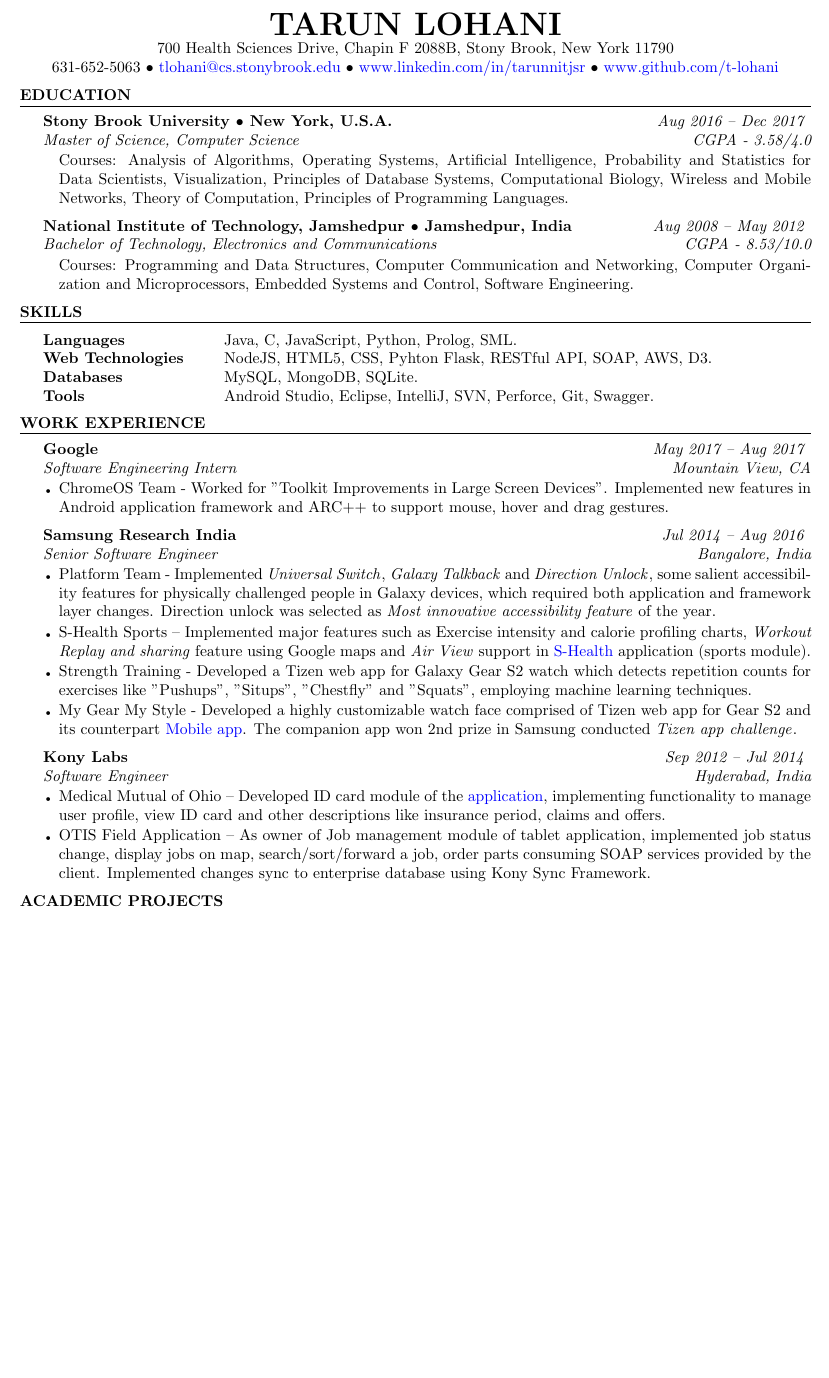
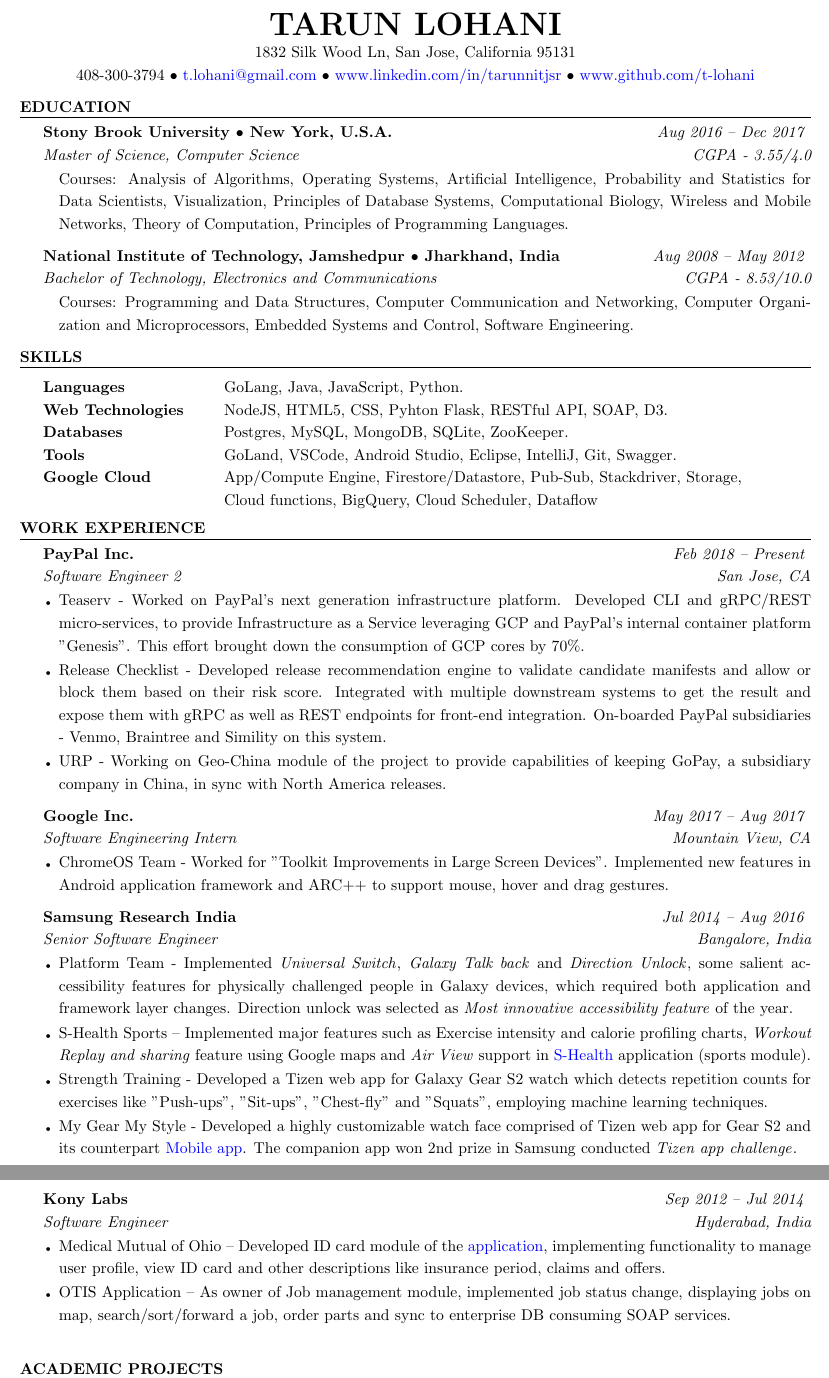
Before and after one commit to t-lohani/Resume, a LaTeX CV (resume_tarun_lohani.tex): part of page 1 of 2 before the commit and two parts of pages 1 and 2 of 2 after it, the two joined at a grey line, cut so that both start at the same text, the shorter picture padded with empty space. Compiled offline with pdfLaTeX.

Commit message:
Updating PayPal work

```diff
--- a/resume_tarun_lohani.tex
+++ b/resume_tarun_lohani.tex
@@ -17,12 +17,12 @@
 %%%%%%%%%%%%%%%%%%%%%%%%%%%%%%%%%%%%%%%%%
 
 %----------------------------------------------------------------------------------------
-%	PACKAGES AND OTHER DOCUMENT CONFIGURATIONS
+%    PACKAGES AND OTHER DOCUMENT CONFIGURATIONS
 %----------------------------------------------------------------------------------------
 
 \documentclass{resume} % Use the custom resume.cls style
 \usepackage{verbatim}  % to use comment line \begin{comment} \end{comment}
-\usepackage[left=0.75in,top=0.3in,right=0.75in,bottom=0.0in]{geometry} % Document margins
+\usepackage[left=0.75in,top=0.3in,right=0.75in,bottom=0.3in]{geometry} % Document margins
 \usepackage{hyperref} % For Hyperlinks
 \hypersetup{
     colorlinks=true,
@@ -32,11 +32,11 @@
 }
 \urlstyle{same}
 
-\renewcommand{\baselinestretch}{1.0}
+\renewcommand{\baselinestretch}{1.2}
 \name{Tarun Lohani} % Your name
-\address{700 Health Sciences Drive, Chapin F 2088B, Stony Brook, New York 11790} % Your address
+\address{1832 Silk Wood Ln, San Jose, California 95131} % Your address
 \address{
-631-652-5063 $\bullet$ \href{mailto:tlohani@cs.stonybrook.edu}{tlohani@cs.stonybrook.edu} $\bullet$
+408-300-3794 $\bullet$ \href{mailto:t.lohani@gmail.com}{t.lohani@gmail.com} $\bullet$
 \href{http://www.linkedin.com/in/tarunnitjsr}{www.linkedin.com/in/tarunnitjsr} $\bullet$
 \href{https://github.com/t-lohani}{www.github.com/t-lohani}
 }
@@ -53,12 +53,12 @@
 \begin{rSubsection}
 {Stony Brook University $\bullet$ New York, U.S.A.} {\emph{Aug 2016 -- Dec 2017}}
 {Master of Science, Computer Science }
-{CGPA - 3.58/4.0}
+{CGPA - 3.55/4.0}
 Courses: Analysis of Algorithms, Operating Systems, Artificial Intelligence, Probability and Statistics for Data Scientists, Visualization, Principles of Database Systems, Computational Biology, Wireless and Mobile Networks, Theory of Computation, Principles of Programming Languages.
 \end{rSubsection}
 
 \begin{rSubsection}
-{National Institute of Technology, Jamshedpur $\bullet$ Jamshedpur, India} {\emph{Aug 2008 -- May 2012}}{Bachelor of Technology, Electronics and Communications}
+{National Institute of Technology, Jamshedpur $\bullet$ Jharkhand, India} {\emph{Aug 2008 -- May 2012}}{Bachelor of Technology, Electronics and Communications}
 {CGPA - 8.53/10.0}
 \item[]
 Courses: Programming and Data Structures, Computer Communication and Networking, Computer Organization and Microprocessors, Embedded Systems and Control, Software Engineering.
@@ -68,42 +68,59 @@
 \end{rSection}
 
 %----------------------------------------------------------------------------------------
-%	TECHNICAL STRENGTHS SECTION
+%    TECHNICAL STRENGTHS SECTION
 %----------------------------------------------------------------------------------------
 
 \begin{rSection}{Skills}
 
 \begin{tabular}{ @{} >{\bfseries}l @{\hspace{6ex}} l }
-Languages & Java, C, JavaScript, Python, Prolog, SML.
+Languages & GoLang, Java, JavaScript, Python.
 \\
-Web Technologies & NodeJS, HTML5, CSS, Pyhton Flask, RESTful API, SOAP, AWS, D3.
+Web Technologies & NodeJS, HTML5, CSS, Pyhton Flask, RESTful API, SOAP, D3.
 \\
-Databases & MySQL, MongoDB, SQLite.
+Databases & Postgres, MySQL, MongoDB, SQLite, ZooKeeper.
 \\
-Tools & Android Studio, Eclipse, IntelliJ, SVN, Perforce, Git, Swagger.
+Tools & GoLand, VSCode, Android Studio, Eclipse, IntelliJ, Git, Swagger.
+\\
+Google Cloud & App/Compute Engine, Firestore/Datastore, Pub-Sub, Stackdriver, Storage,
+\\
+ & Cloud functions, BigQuery, Cloud Scheduler, Dataflow
 \end{tabular}
 
 \end{rSection}
 
 
 %----------------------------------------------------------------------------------------
-%	WORK EXPERIENCE SECTION
+%    WORK EXPERIENCE SECTION
 %----------------------------------------------------------------------------------------
 
 \begin{rSection}{Work Experience}
 
 %------------------------------------------------
 
-\begin{rSubsection}{Google}{\emph{May 2017 -- Aug 2017}}{Software Engineering Intern}{Mountain View, CA}
+\begin{rSubsection}{PayPal Inc.}{\emph{Feb 2018 -- Present}}{Software Engineer 2}{San Jose, CA}
+\item Teaserv - Worked on PayPal's next generation infrastructure platform. Developed CLI and gRPC/REST micro-services, to provide Infrastructure as a Service leveraging GCP and PayPal's internal container
+platform "Genesis". This effort brought down the consumption of GCP cores by 70\%.
+
+\item Release Checklist - Developed release recommendation engine to validate candidate manifests and allow or block them based on their risk score.
+Integrated with multiple downstream systems to get the result and expose them with gRPC as well as REST endpoints for front-end integration. On-boarded PayPal subsidiaries - Venmo, Braintree and Simility on this system.
+
+\item URP - Working on Geo-China module of the project to provide capabilities of keeping GoPay, a subsidiary company in China, in sync with North America releases.
+
+\end{rSubsection}
+
+%------------------------------------------------
+
+\begin{rSubsection}{Google Inc.}{\emph{May 2017 -- Aug 2017}}{Software Engineering Intern}{Mountain View, CA}
 \item ChromeOS Team - Worked for "Toolkit Improvements in Large Screen Devices". Implemented new features in Android application framework and ARC++ to support mouse, hover and drag gestures.
 \end{rSubsection}
 
 %------------------------------------------------
 
 \begin{rSubsection}{Samsung Research India}{\emph{Jul 2014 -- Aug 2016}}{Senior Software Engineer}{Bangalore, India}
-\item Platform Team - Implemented {\emph{Universal Switch}}, {\emph{Galaxy Talkback}} and {\emph{Direction Unlock}}, some salient accessibility features for physically challenged people in Galaxy devices, which required both application and framework layer changes. Direction unlock was selected as {\emph{Most innovative accessibility feature}} of the year.
+\item Platform Team - Implemented {\emph{Universal Switch}}, {\emph{Galaxy Talk back}} and {\emph{Direction Unlock}}, some salient accessibility features for physically challenged people in Galaxy devices, which required both application and framework layer changes. Direction unlock was selected as {\emph{Most innovative accessibility feature}} of the year.
 \item S-Health Sports -- Implemented major features such as Exercise intensity and calorie profiling charts, {\emph{Workout Replay and sharing}} feature using Google maps and {\emph{Air View}} support in \href{https://play.google.com/store/apps/details?id=com.sec.android.app.shealth&hl=en}{S-Health} application (sports module).
-\item Strength Training - Developed a Tizen web app for Galaxy Gear S2 watch which detects repetition counts for exercises like "Pushups", "Situps", "Chestfly" and "Squats", employing machine learning techniques.
+\item Strength Training - Developed a Tizen web app for Galaxy Gear S2 watch which detects repetition counts for exercises like "Push-ups", "Sit-ups", "Chest-fly" and "Squats", employing machine learning techniques.
 \item My Gear My Style - Developed a highly customizable watch face comprised of Tizen web app for Gear S2 and its counterpart \href{https://play.google.com/store/apps/details?id=com.samsung.mygearmystyle&hl=en}{Mobile app}. The companion app won 2nd prize in Samsung conducted {\emph{Tizen app challenge}}.
 %\item Worked for {\emph{Timeline share}} app which tracks the movement of users during a journey and prepares a timeline which could be shared on social networking sites. Implemented the feature to filter out similar photos.
 \end{rSubsection}
@@ -113,8 +130,8 @@
 \begin{rSubsection}{Kony Labs} {\emph{Sep 2012 -- Jul 2014}} {Software Engineer}
 {Hyderabad, India}
 \item Medical Mutual of Ohio -- Developed ID card module of the \href{https://play.google.com/store/apps/details?id=com.medmutual.mhp&hl=en} {application}, implementing functionality to manage user profile, view ID card and other descriptions like insurance period, claims and offers.
-\item OTIS Field Application -- As owner of Job management module of tablet application, implemented job status change, display jobs on map, search/sort/forward a job, order parts consuming SOAP services provided by the client. Implemented changes sync to enterprise database using Kony Sync Framework.
-
+\item OTIS Application -- As owner of Job management module, implemented job status change, displaying jobs on map, search/sort/forward a job, order parts and sync to enterprise DB consuming SOAP services.
+\newline
 \end{rSubsection}
 
 %------------------------------------------------
@@ -154,8 +171,6 @@
 \item Implemented a per-process system call vector support for Linux kernel. An existing or a custom system call can be registered to a vector table and process can use any one of these vectors. New version of clone system call was added so that a child process has option to choose its vector while cloning.
 {\tiny$\bullet$}
 \href{https://github.com/t-lohani/Per-process-system-call}{GitHub Link}
-\newline
-\newline\newline\newline
 \end{rSubsection}
 
 %----------------------------------------------------------------------------------------
```
Also changed, not shown: resume_tarun_lohani.tex (11 more changed lines).
